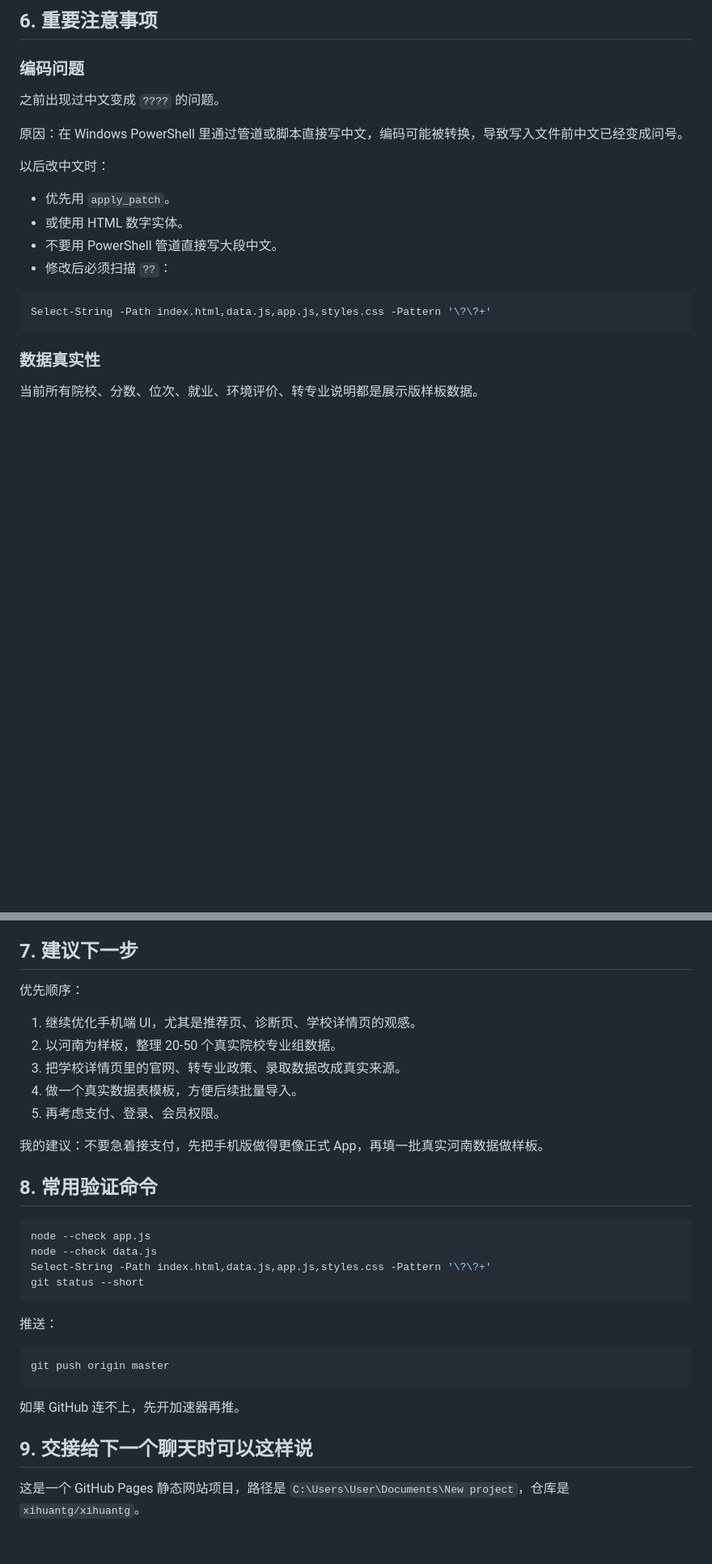
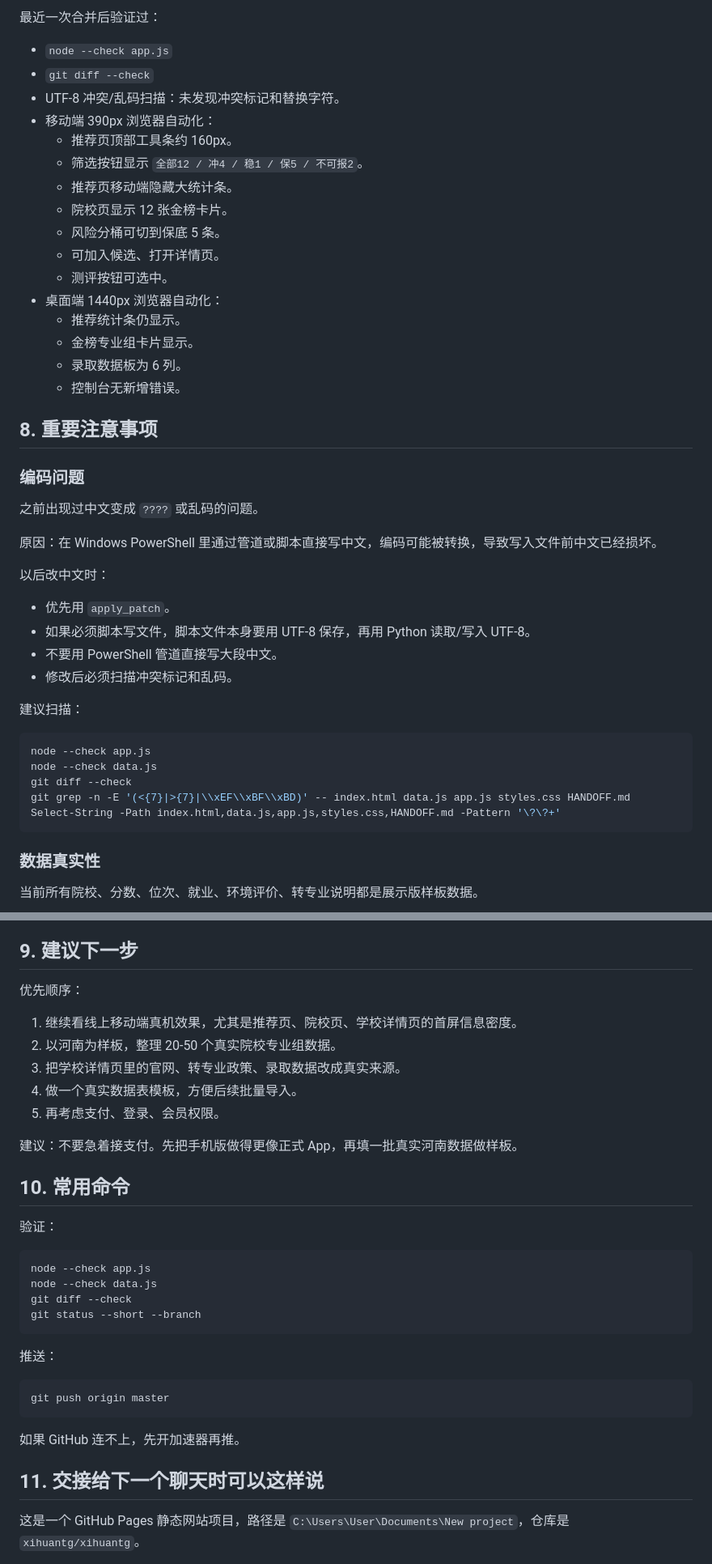
Before and after one commit to xihuantg/xihuantg, a Markdown page: HANDOFF.md, 2 parts joined by grey strips. Shown at 81% size. Rendered like a GitHub page; blank space fills up the shorter version.

````diff
--- a/HANDOFF.md
+++ b/HANDOFF.md
@@ -165,21 +215,46 @@ https://github.com/xihuantg/xihuantg.git
 
-## 6. 重要注意事项
+最近一次合并后验证过：
+
+- `node --check app.js`
+- `git diff --check`
+- UTF-8 冲突/乱码扫描：未发现冲突标记和替换字符。
+- 移动端 390px 浏览器自动化：
+  - 推荐页顶部工具条约 160px。
+  - 筛选按钮显示 `全部12 / 冲4 / 稳1 / 保5 / 不可报2`。
+  - 推荐页移动端隐藏大统计条。
+  - 院校页显示 12 张金榜卡片。
+  - 风险分桶可切到保底 5 条。
+  - 可加入候选、打开详情页。
+  - 测评按钮可选中。
+- 桌面端 1440px 浏览器自动化：
+  - 推荐统计条仍显示。
+  - 金榜专业组卡片显示。
+  - 录取数据板为 6 列。
+  - 控制台无新增错误。
+
+## 8. 重要注意事项
 
 ### 编码问题
 
-之前出现过中文变成 `????` 的问题。
+之前出现过中文变成 `????` 或乱码的问题。
 
-原因：在 Windows PowerShell 里通过管道或脚本直接写中文，编码可能被转换，导致写入文件前中文已经变成问号。
+原因：在 Windows PowerShell 里通过管道或脚本直接写中文，编码可能被转换，导致写入文件前中文已经损坏。
 
 以后改中文时：
 
 - 优先用 `apply_patch`。
-- 或使用 HTML 数字实体。
+- 如果必须脚本写文件，脚本文件本身要用 UTF-8 保存，再用 Python 读取/写入 UTF-8。
 - 不要用 PowerShell 管道直接写大段中文。
-- 修改后必须扫描 `??`：
+- 修改后必须扫描冲突标记和乱码。
+
+建议扫描：
 
 ```powershell
-Select-String -Path index.html,data.js,app.js,styles.css -Pattern '\?\?+'
+node --check app.js
+node --check data.js
+git diff --check
+git grep -n -E '(<{7}|>{7}|\\xEF\\xBF\\xBD)' -- index.html data.js app.js styles.css HANDOFF.md
+Select-String -Path index.html,data.js,app.js,styles.css,HANDOFF.md -Pattern '\?\?+'
 ```
 
 ### 数据真实性
@@ -205,25 +280,27 @@ Select-String -Path index.html,data.js,app.js,styles.css -Pattern '\?\?+'
 - 线下一对一专家服务。
 - 保录取、内部数据、百分百准确等承诺。
 
-## 7. 建议下一步
+## 9. 建议下一步
 
 优先顺序：
 
-1. 继续优化手机端 UI，尤其是推荐页、诊断页、学校详情页的观感。
+1. 继续看线上移动端真机效果，尤其是推荐页、院校页、学校详情页的首屏信息密度。
 2. 以河南为样板，整理 20-50 个真实院校专业组数据。
 3. 把学校详情页里的官网、转专业政策、录取数据改成真实来源。
 4. 做一个真实数据表模板，方便后续批量导入。
 5. 再考虑支付、登录、会员权限。
 
-我的建议：不要急着接支付，先把手机版做得更像正式 App，再填一批真实河南数据做样板。
+建议：不要急着接支付。先把手机版做得更像正式 App，再填一批真实河南数据做样板。
 
-## 8. 常用验证命令
+## 10. 常用命令
+
+验证：
 
 ```powershell
 node --check app.js
 node --check data.js
-Select-String -Path index.html,data.js,app.js,styles.css -Pattern '\?\?+'
-git status --short
+git diff --check
+git status --short --branch
 ```
 
 推送：
@@ -234,7 +311,7 @@ git push origin master
 
 如果 GitHub 连不上，先开加速器再推。
 
-## 9. 交接给下一个聊天时可以这样说
+## 11. 交接给下一个聊天时可以这样说
 
 这是一个 GitHub Pages 静态网站项目，路径是 `C:\Users\User\Documents\New project`，仓库是 `xihuantg/xihuantg`。
 
````
Also changed, not shown: other parts of HANDOFF.md (+71 -21 lines).
